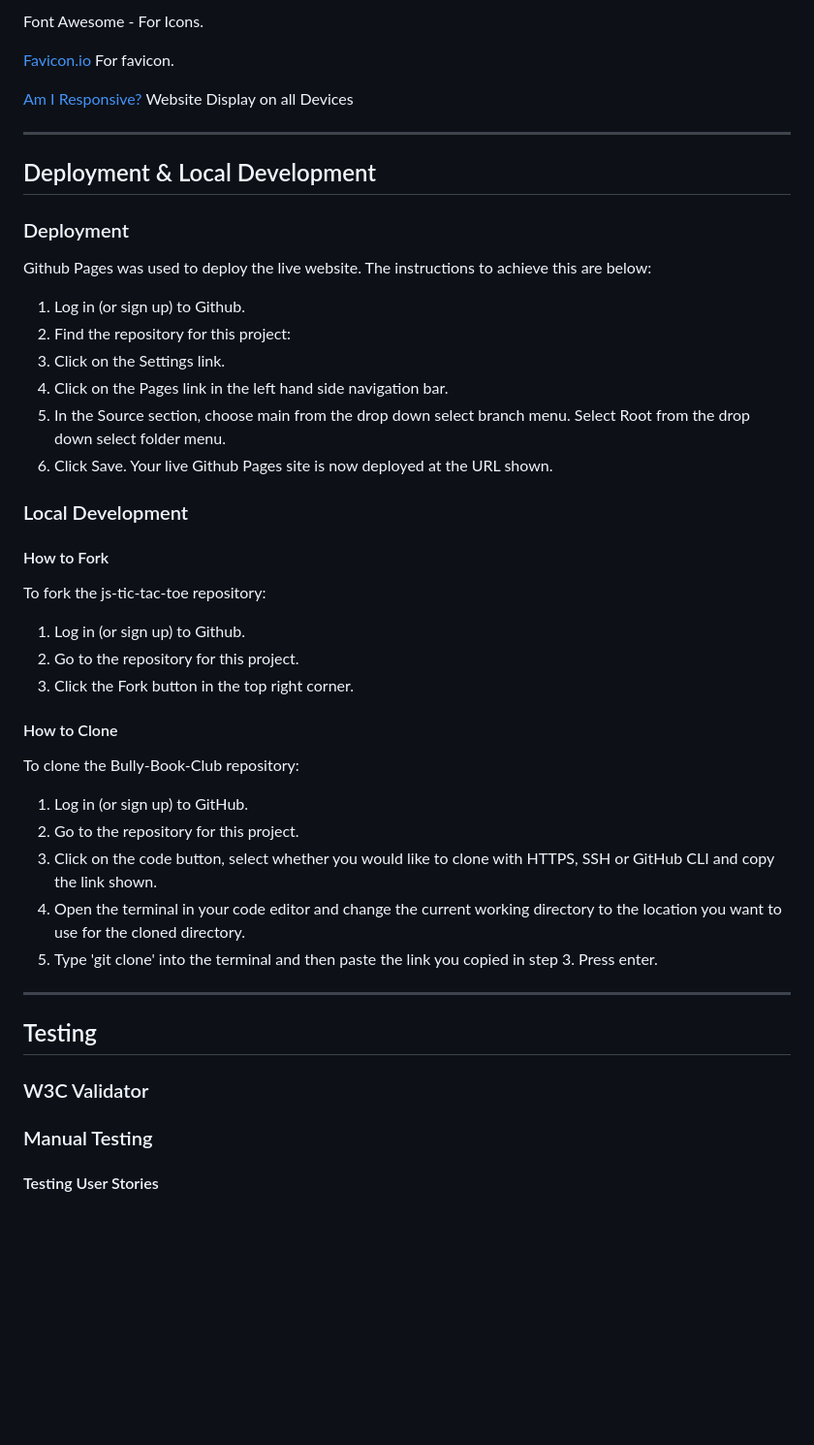
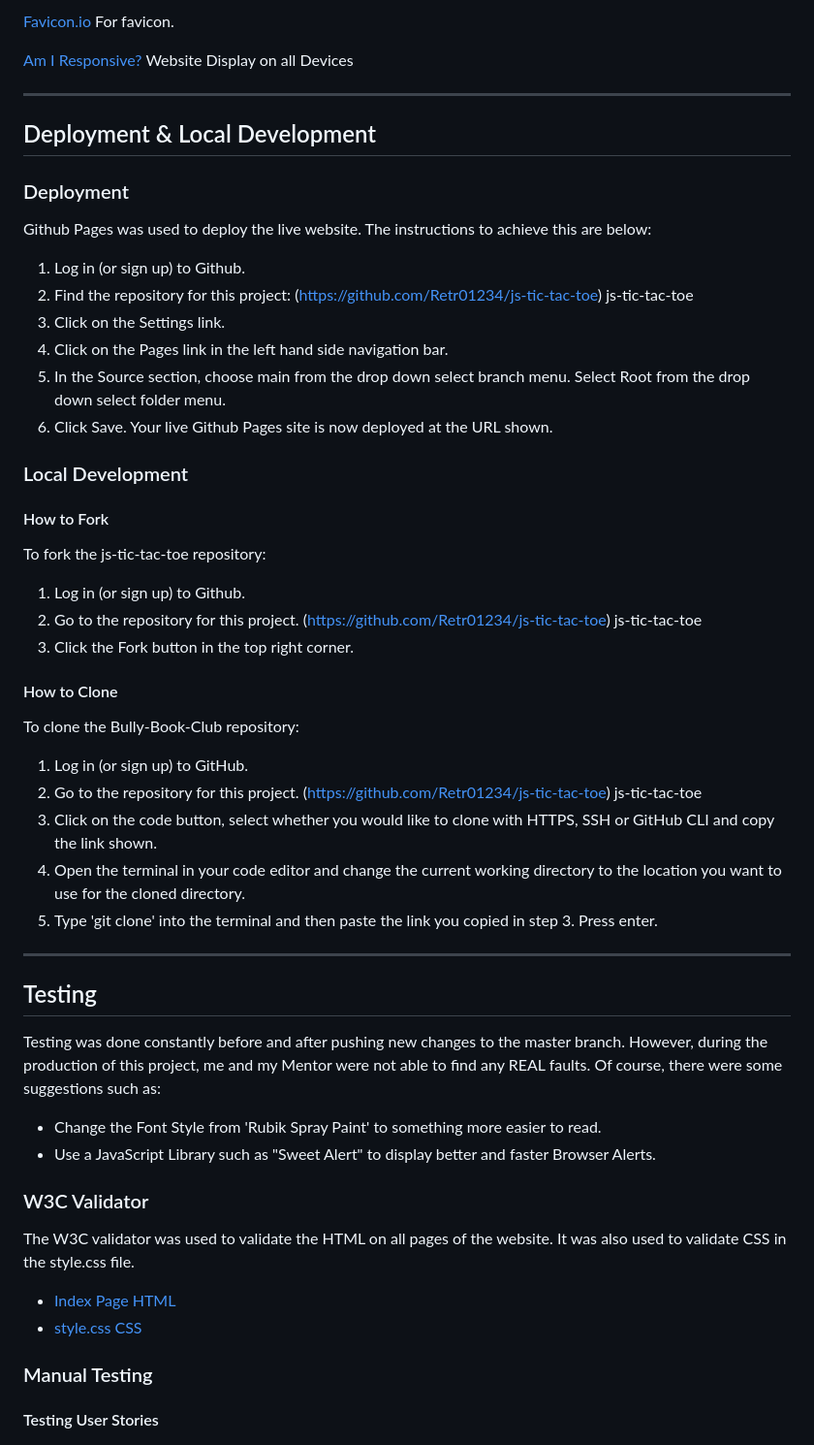
Before and after one commit to Retr01234/js-tic-tac-toe, a Markdown page: README.md, the part around the change printed below. Shown: that part at 97% size. Rendered like a GitHub page; blank space fills up the shorter version.

```diff
--- a/README.md
+++ b/README.md
@@ -94,7 +131,5 @@ Google Fonts - To use imported fonts for the wite.
 
-Font Awesome - For Icons.
-
-[Favicon.io]() For favicon.
+[Favicon.io](https://favicon.io/favicon-generator/) For favicon.
 
 [Am I Responsive?](http://ami.responsivedesign.is/) Website Display on all Devices
 
@@ -107,7 +142,7 @@ Font Awesome - For Icons.
 Github Pages was used to deploy the live website. The instructions to achieve this are below:
 
 1. Log in (or sign up) to Github.
-2. Find the repository for this project:
+2. Find the repository for this project: (https://github.com/Retr01234/js-tic-tac-toe) js-tic-tac-toe
 3. Click on the Settings link.
 4. Click on the Pages link in the left hand side navigation bar.
 5. In the Source section, choose main from the drop down select branch menu. Select Root from the drop down select folder menu.
@@ -120,7 +155,7 @@ Github Pages was used to deploy the live website. The instructions to achieve th
 To fork the js-tic-tac-toe repository:
 
 1. Log in (or sign up) to Github.
-2. Go to the repository for this project.
+2. Go to the repository for this project. (https://github.com/Retr01234/js-tic-tac-toe) js-tic-tac-toe
 3. Click the Fork button in the top right corner.
 
 #### How to Clone
@@ -128,7 +163,7 @@ To fork the js-tic-tac-toe repository:
 To clone the Bully-Book-Club repository:
 
 1. Log in (or sign up) to GitHub.
-2. Go to the repository for this project.
+2. Go to the repository for this project. (https://github.com/Retr01234/js-tic-tac-toe) js-tic-tac-toe
 3. Click on the code button, select whether you would like to clone with HTTPS, SSH or GitHub CLI and copy the link shown.
 4. Open the terminal in your code editor and change the current working directory to the location you want to use for the cloned directory.
 5. Type 'git clone' into the terminal and then paste the link you copied in step 3. Press enter.
@@ -137,7 +172,17 @@ To clone the Bully-Book-Club repository:
 
 ## Testing
 
+Testing was done constantly before and after pushing new changes to the master branch. However, during the production of this project, me and my Mentor were not able to find any REAL faults. Of course, there were some suggestions such as:
+
+- Change the Font Style from 'Rubik Spray Paint' to something more easier to read.
+- Use a JavaScript Library such as "Sweet Alert" to display better and faster Browser Alerts.
+
 ### W3C Validator
+
+The W3C validator was used to validate the HTML on all pages of the website. It was also used to validate CSS in the style.css file.
+
+- [Index Page HTML](docs/index.jpg)
+- [style.css CSS](docs/css.jpg)
 
 ### Manual Testing
 
```
Also changed, not shown: other parts of README.md (+38 -1 lines), docs/Wireframe.jpg (added).
